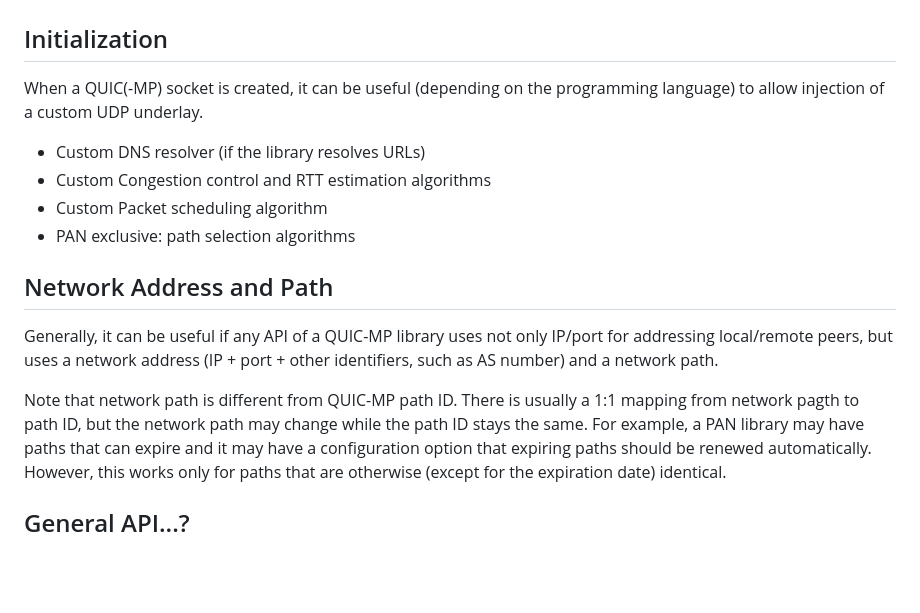
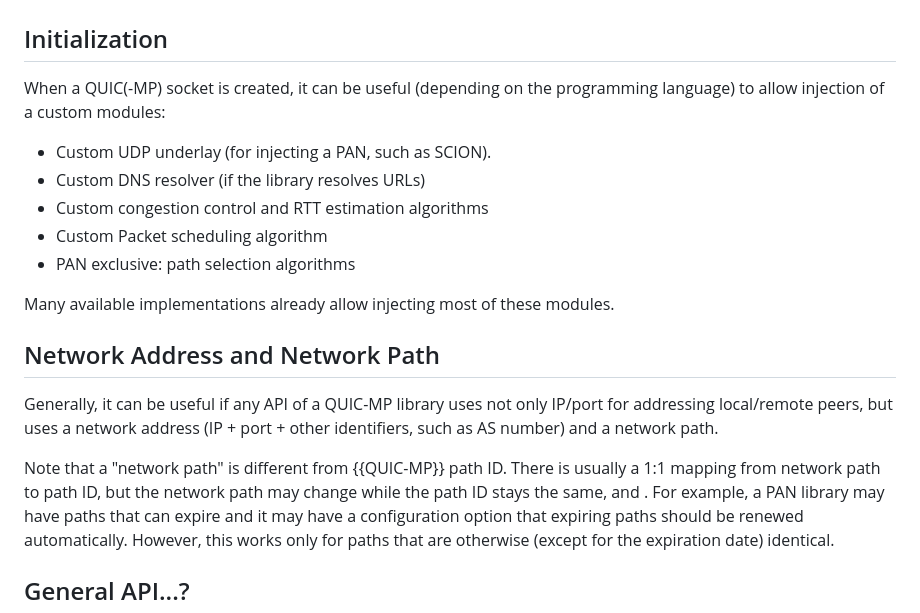
Before and after one commit to netsec-ethz/scion-quic-multipath_I-D, a Markdown page: draft-zaeschke-scion-quic-multipath.md, the part around the change. Drawn GitHub-style; blank space fills up the shorter version.

Commit message:
Rewrite 1

```diff
--- a/draft-zaeschke-scion-quic-multipath.md
+++ b/draft-zaeschke-scion-quic-multipath.md
@@ -336,24 +336,29 @@ that lies en-route between server and client.
 ## Initialization
 
 When a QUIC(-MP) socket is created, it can be useful (depending on
-the programming language) to allow injection of a custom UDP underlay.
+the programming language) to allow injection of a custom modules:
 
+- Custom UDP underlay (for injecting a PAN, such as SCION).
 - Custom DNS resolver (if the library resolves URLs)
-- Custom Congestion control and RTT estimation algorithms
+- Custom congestion control and RTT estimation algorithms
 - Custom Packet scheduling algorithm
 - PAN exclusive: path selection algorithms
 
+Many available implementations already allow injecting most of these
+modules.
 
-## Network Address and Path
+
+## Network Address and Network Path
 
 Generally, it can be useful if any API of a QUIC-MP library uses
 not only IP/port for addressing local/remote peers, but uses a network
 address (IP + port + other identifiers, such as AS number) and a
 network path.
 
-Note that network path is different from QUIC-MP path ID. There is
-usually a 1:1 mapping from network pagth to path ID, but the
-network path may change while the path ID stays the same.
+Note that a "network path" is different from {{QUIC-MP}} path ID.
+There is usually a 1:1 mapping from network path to path ID, but the
+network path may change while the path ID stays the same,
+and .
 For example, a PAN library may have paths that can expire and
 it may have a configuration option that expiring paths should be
 renewed automatically. However, this works only for paths that are
```
